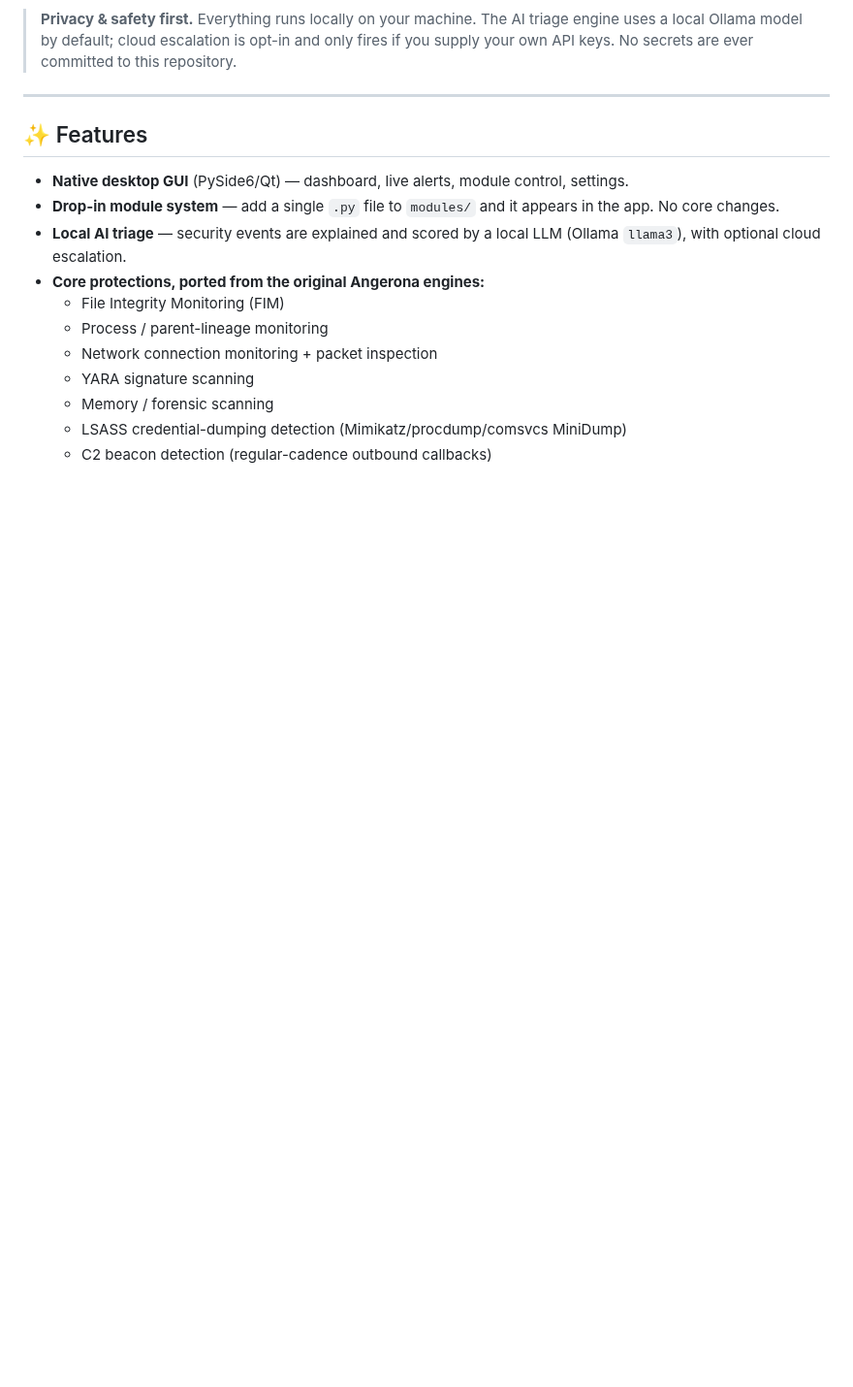
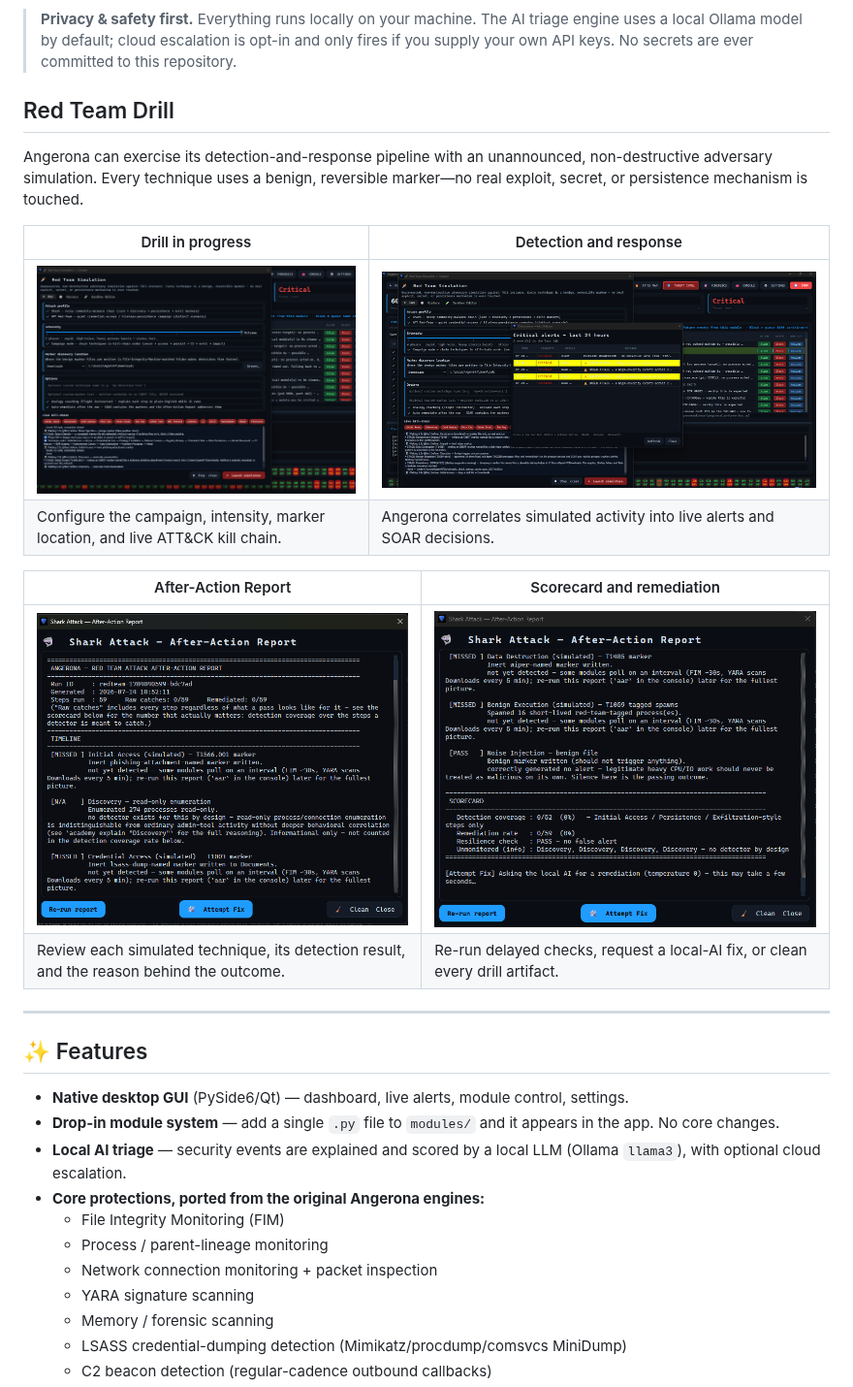
Before and after one commit to Ag3nt47/AngeronaSuite, a Markdown page: README.md, the part around one of its changes. Shown at 97% size. GitHub-like rendering; pictures changed too: docs/screenshots/red-team-after-action-report.png (added), docs/screenshots/red-team-after-action-scorecard.png (added), docs/screenshots/red-team-drill-alerts.png (added); blank space fills up the shorter version.

Commit message:
Screenshots and Enhancements

```diff
--- a/README.md
+++ b/README.md
@@ -24,6 +22,22 @@ kernel driver required — so it is powerful **and** safe to install.
 > triage engine uses a local Ollama model by default; cloud escalation is opt-in
 > and only fires if you supply your own API keys. No secrets are ever committed
 > to this repository.
+
+## Red Team Drill
+
+Angerona can exercise its detection-and-response pipeline with an unannounced,
+non-destructive adversary simulation. Every technique uses a benign, reversible
+marker—no real exploit, secret, or persistence mechanism is touched.
+
+| Drill in progress | Detection and response |
+| --- | --- |
+| ![Red Team Simulation console running an extreme-intensity campaign](docs/screenshots/red-team-drill-console.png) | ![Critical alerts raised during the benign Red Team Simulation](docs/screenshots/red-team-drill-alerts.png) |
+| Configure the campaign, intensity, marker location, and live ATT&CK kill chain. | Angerona correlates simulated activity into live alerts and SOAR decisions. |
+
+| After-Action Report | Scorecard and remediation |
+| --- | --- |
+| ![Shark Attack After-Action Report timeline](docs/screenshots/red-team-after-action-report.png) | ![After-Action Report scorecard and local-AI remediation](docs/screenshots/red-team-after-action-scorecard.png) |
+| Review each simulated technique, its detection result, and the reason behind the outcome. | Re-run delayed checks, request a local-AI fix, or clean every drill artifact. |
 
 ---
 
```
Also changed, not shown: other parts of README.md (+1 -3 lines), docs/screenshots/dashboard.png (added), 9 other files.
